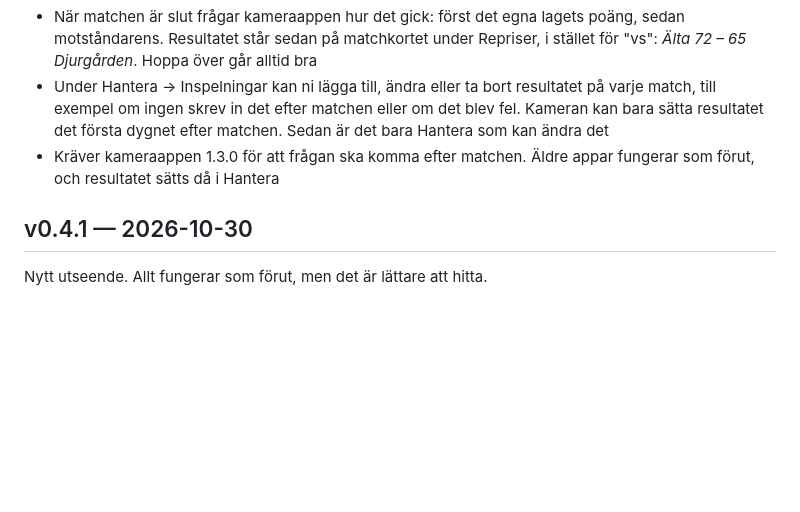
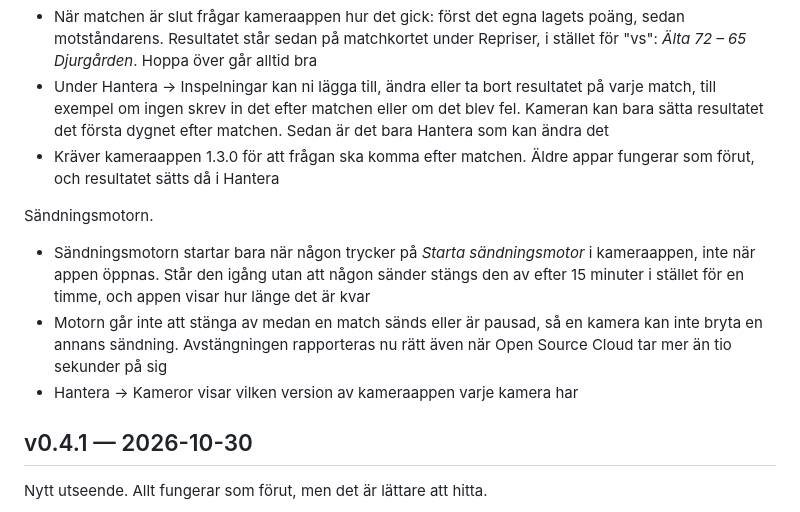
Before and after one commit to borisasadanin/courtside, a Markdown page: CHANGELOG.md, the part around the change. Drawn GitHub-style; blank space fills up the shorter version.

Commit message:
Changelog: v0.5.0 also ships the sändningsmotor changes from #26 and #27
Co-Authored-By: Claude Opus 5.5 <noreply@anthropic.com>

```diff
--- a/CHANGELOG.md
+++ b/CHANGELOG.md
@@ -30,6 +30,15 @@ Matchresultat på repriserna.
   efter matchen. Sedan är det bara Hantera som kan ändra det
 - Kräver kameraappen 1.3.0 för att frågan ska komma efter matchen. Äldre appar fungerar som förut, och
   resultatet sätts då i Hantera
+
+Sändningsmotorn.
+
+- Sändningsmotorn startar bara när någon trycker på *Starta sändningsmotor* i kameraappen, inte när appen öppnas.
+  Står den igång utan att någon sänder stängs den av efter 15 minuter i stället för en timme, och appen visar
+  hur länge det är kvar
+- Motorn går inte att stänga av medan en match sänds eller är pausad, så en kamera kan inte bryta en annans sändning.
+  Avstängningen rapporteras nu rätt även när Open Source Cloud tar mer än tio sekunder på sig
+- Hantera → Kameror visar vilken version av kameraappen varje kamera har
 
 ## v0.4.1 — 2026-10-30
 
```
